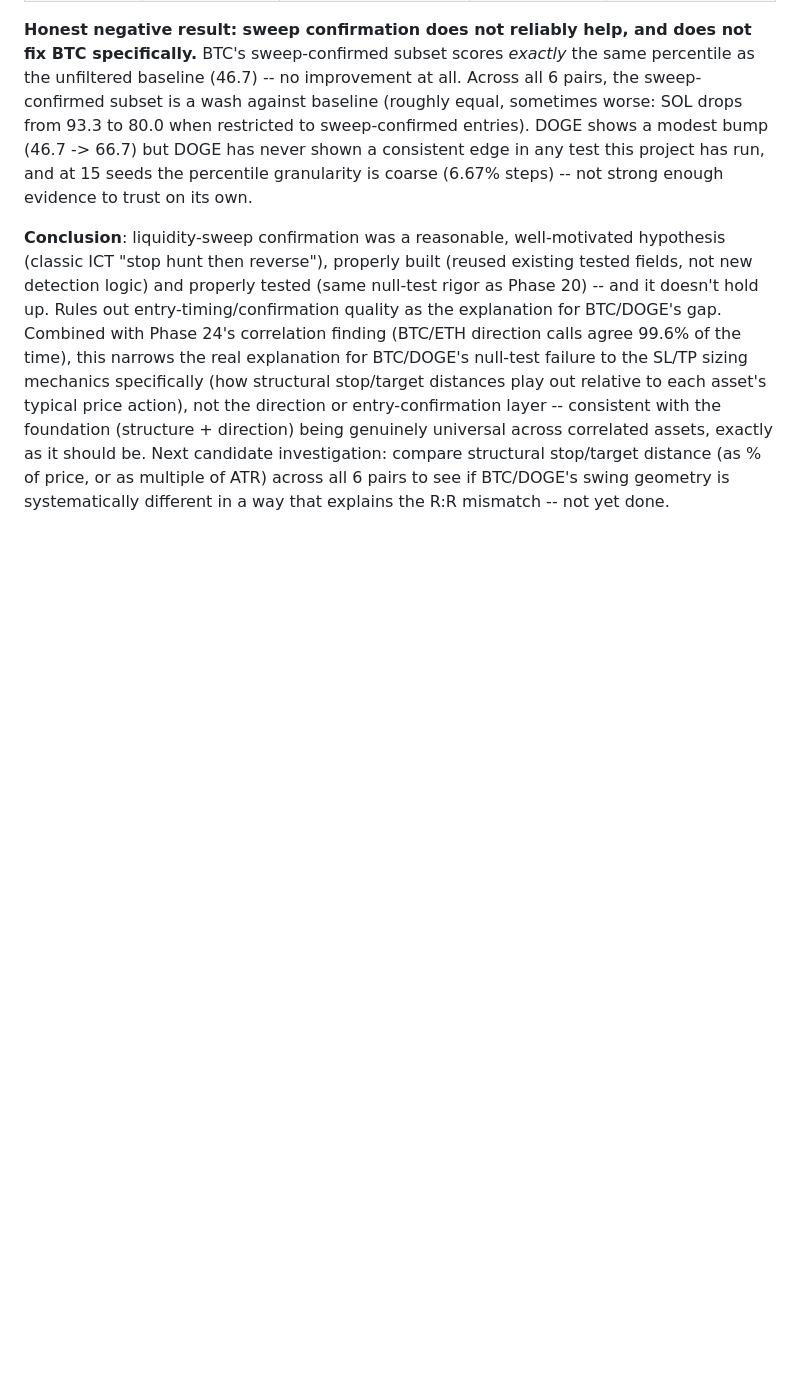
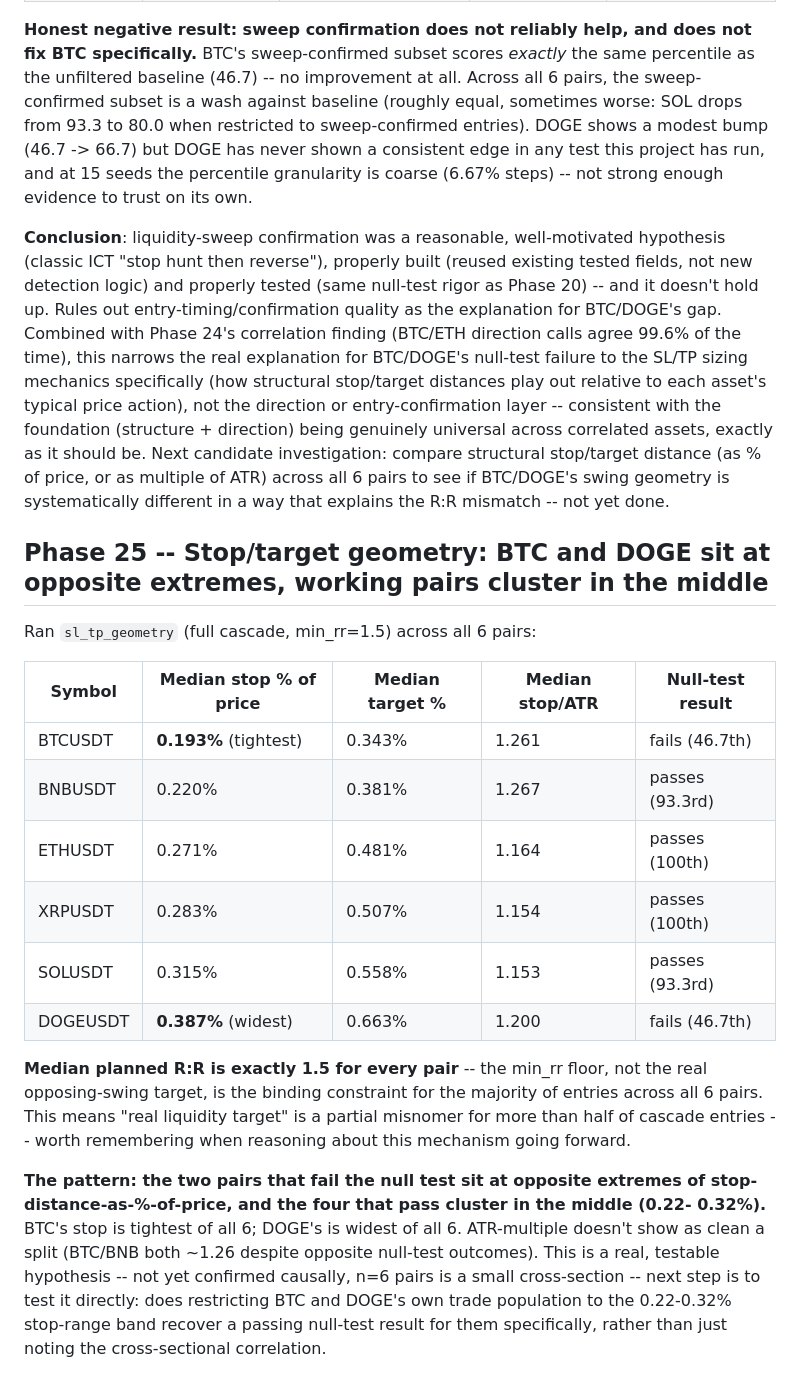
Before and after one commit to brusnyak/lingonberry_journal, a Markdown page: CLEAN.md, the part around the change. Rendered like a GitHub page; blank space fills up the shorter version.

Commit message:
docs: Phase 25 -- stop/target geometry, BTC/DOGE sit at opposite extremes

```diff
--- a/CLEAN.md
+++ b/CLEAN.md
@@ -3319,3 +3319,32 @@ assets, exactly as it should be. Next candidate investigation: compare structura
 stop/target distance (as % of price, or as multiple of ATR) across all 6 pairs to see
 if BTC/DOGE's swing geometry is systematically different in a way that explains the
 R:R mismatch -- not yet done.
+
+## Phase 25 -- Stop/target geometry: BTC and DOGE sit at opposite extremes, working pairs cluster in the middle
+
+Ran `sl_tp_geometry` (full cascade, min_rr=1.5) across all 6 pairs:
+
+| Symbol | Median stop % of price | Median target % | Median stop/ATR | Null-test result |
+|---|---|---|---|---|
+| BTCUSDT | **0.193%** (tightest) | 0.343% | 1.261 | fails (46.7th) |
+| BNBUSDT | 0.220% | 0.381% | 1.267 | passes (93.3rd) |
+| ETHUSDT | 0.271% | 0.481% | 1.164 | passes (100th) |
+| XRPUSDT | 0.283% | 0.507% | 1.154 | passes (100th) |
+| SOLUSDT | 0.315% | 0.558% | 1.153 | passes (93.3rd) |
+| DOGEUSDT | **0.387%** (widest) | 0.663% | 1.200 | fails (46.7th) |
+
+**Median planned R:R is exactly 1.5 for every pair** -- the min_rr floor, not the real
+opposing-swing target, is the binding constraint for the majority of entries across
+all 6 pairs. This means "real liquidity target" is a partial misnomer for more than
+half of cascade entries -- worth remembering when reasoning about this mechanism
+going forward.
+
+**The pattern: the two pairs that fail the null test sit at opposite extremes of
+stop-distance-as-%-of-price, and the four that pass cluster in the middle (0.22-
+0.32%).** BTC's stop is tightest of all 6; DOGE's is widest of all 6. ATR-multiple
+doesn't show as clean a split (BTC/BNB both ~1.26 despite opposite null-test
+outcomes). This is a real, testable hypothesis -- not yet confirmed causally, n=6
+pairs is a small cross-section -- next step is to test it directly: does restricting
+BTC and DOGE's own trade population to the 0.22-0.32% stop-range band recover a
+passing null-test result for them specifically, rather than just noting the
+cross-sectional correlation.
```
